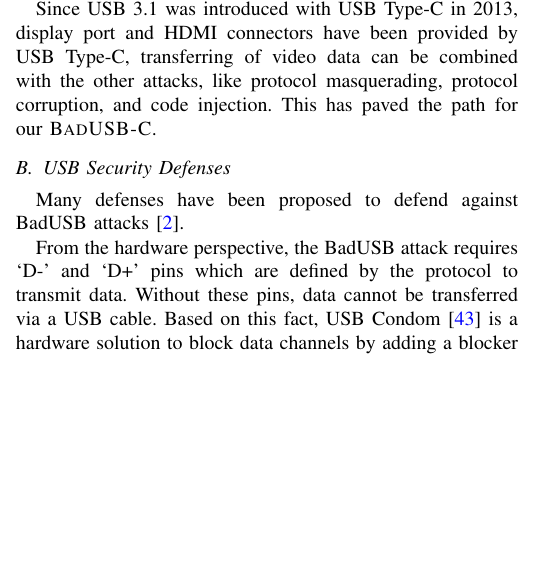
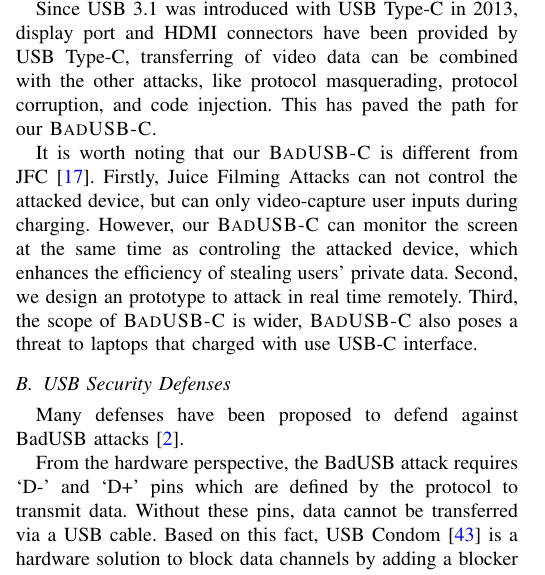
Before and after one commit to jwnhy/WOOT-BadUSB-C, a LaTeX paper (WOOT/BadUSBC.tex, which reads WOOT/Files/related_work.tex): part of one column of page 3 of 11, cut so that both start at the same text, the shorter picture padded with empty space. Compiled offline with pdfLaTeX; a missing font is replaced by an installed copy or a similar font; a LaTeX package or settings file that is missing is left out.

Commit message:
Compare ours with JFC

```diff
--- a/WOOT/Files/related_work.tex
+++ b/WOOT/Files/related_work.tex
@@ -76,6 +76,7 @@
 combined with the other attacks, like protocol masquerading,  protocol
 corruption, and code injection. This has paved the path for our \tool.
 
+It is worth noting that our \tool is different from JFC~\cite{JFC}. Firstly, Juice Filming Attacks can not control the attacked device, but can only video-capture user inputs during charging. However, our \tool can monitor the screen at the same time as controling the attacked device, which enhances the efficiency of stealing users’ private data. Second, we design an prototype to attack in real time remotely. Third, the scope of \tool is wider, \tool also poses a threat to laptops that charged with use USB-C interface.
 
 \subsection{USB Security Defenses}
 \label{subsec:usb_defence}
```
